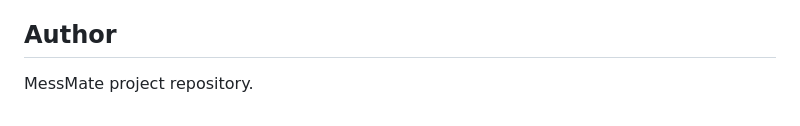
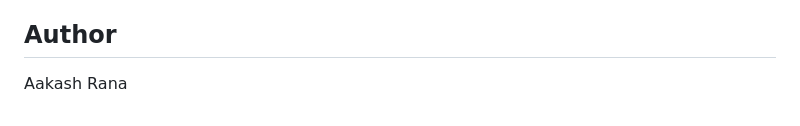
Before and after one commit to aakash414c/MessMate, a Markdown page: README.md, the part around the change. Rendered like a GitHub page.

Commit message:
Update author name

```diff
--- a/README.md
+++ b/README.md
@@ -141,4 +141,4 @@ This project is provided for academic and educational purposes.
 
 ## Author
 
-MessMate project repository.
+Aakash Rana
```
